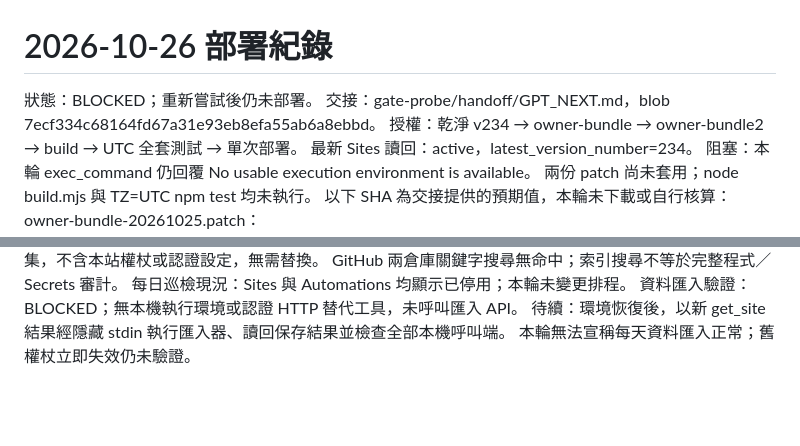
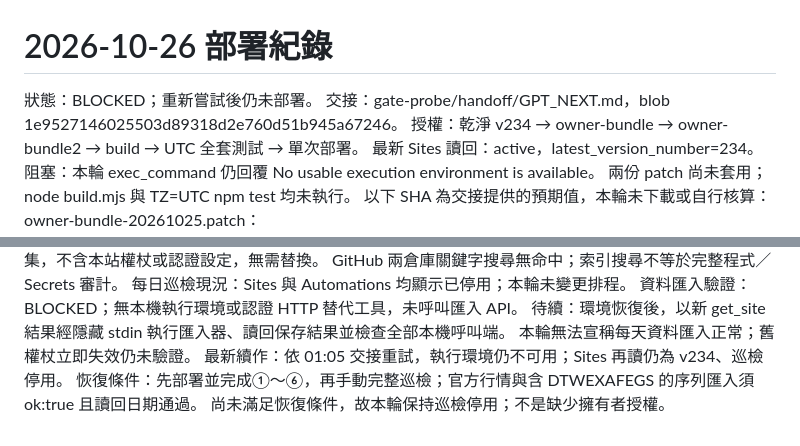
Before and after one commit to wcr0936531039-png/macro-relay-service, a Markdown page: diagnostics/deploy-20261026/report.md, 2 parts joined by grey strips. GitHub-like rendering; blank space fills up the shorter version.

Commit message:
docs: record deployment retry and conditions for daily inspection recovery

```diff
--- a/diagnostics/deploy-20261026/report.md
+++ b/diagnostics/deploy-20261026/report.md
@@ -1,6 +1,6 @@
 # 2026-10-26 部署紀錄
 狀態：BLOCKED；重新嘗試後仍未部署。
-交接：gate-probe/handoff/GPT_NEXT.md，blob 7ecf334c68164fd67a31e93eb8efa55ab6a8ebbd。
+交接：gate-probe/handoff/GPT_NEXT.md，blob 1e9527146025503d89318d2e760d51b945a67246。
 授權：乾淨 v234 → owner-bundle → owner-bundle2 → build → UTC 全套測試 → 單次部署。
 最新 Sites 讀回：active，latest_version_number=234。
 阻塞：本輪 exec_command 仍回覆 No usable execution environment is available。
@@ -33,3 +33,6 @@ GitHub 兩倉庫關鍵字搜尋無命中；索引搜尋不等於完整程式／S
 資料匯入驗證：BLOCKED；無本機執行環境或認證 HTTP 替代工具，未呼叫匯入 API。
 待續：環境恢復後，以新 get_site 結果經隱藏 stdin 執行匯入器、讀回保存結果並檢查全部本機呼叫端。
 本輪無法宣稱每天資料匯入正常；舊權杖立即失效仍未驗證。
+最新續作：依 01:05 交接重試，執行環境仍不可用；Sites 再讀仍為 v234、巡檢停用。
+恢復條件：先部署並完成①～⑥，再手動完整巡檢；官方行情與含 DTWEXAFEGS 的序列匯入須 ok:true 且讀回日期通過。
+尚未滿足恢復條件，故本輪保持巡檢停用；不是缺少擁有者授權。
```
